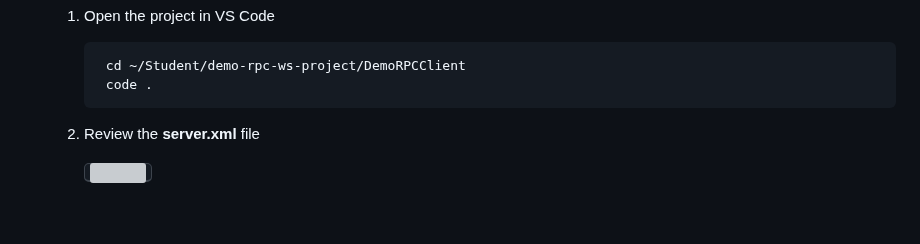
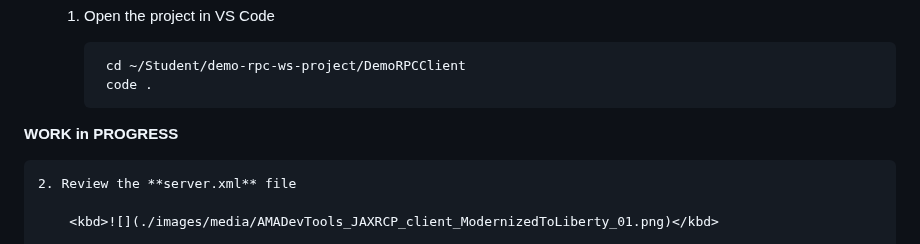
Before and after one commit to LarsBesselmann/JAX-RPC_Demo, a Markdown page: README.md, the part around the change. GitHub-like rendering; blank space fills up the shorter version; grey boxes are pictures that could not be loaded.

Commit message:
Update text

```diff
--- a/README.md
+++ b/README.md
@@ -670,6 +670,10 @@ SUCCESS:
 			cd ~/Student/demo-rpc-ws-project/DemoRPCClient
 			code .
 
+
+**WORK in PROGRESS**
+
+
 	2. Review the **server.xml** file
 
 		<kbd>![](./images/media/AMADevTools_JAXRCP_client_ModernizedToLiberty_01.png)</kbd>
```
